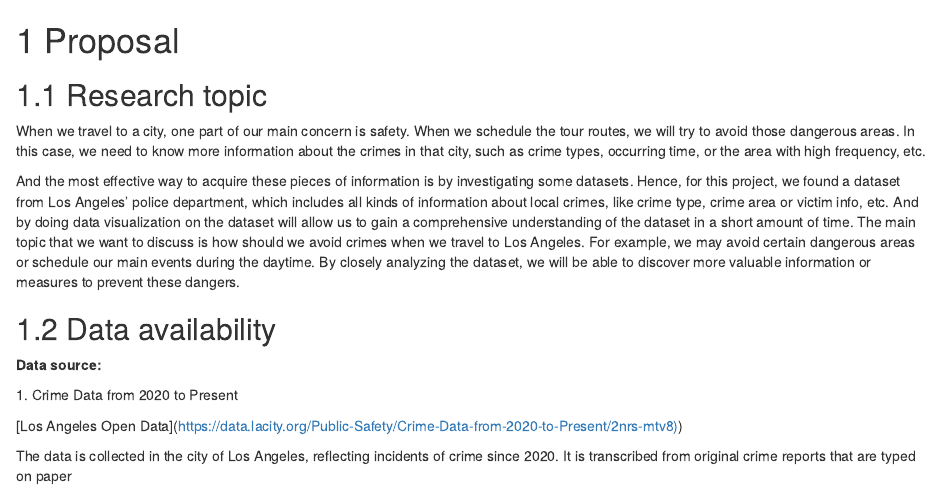
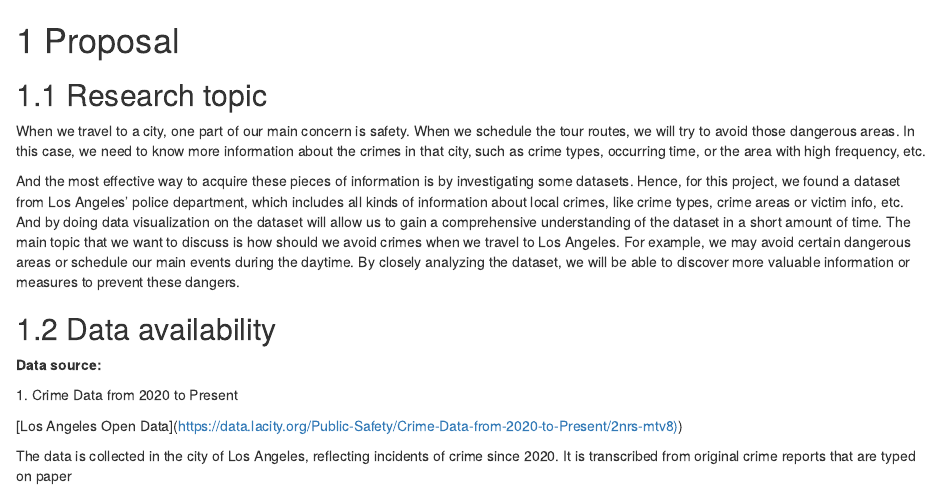
Before and after one commit to Nntraveler/EDAV-F22-final-project-1, an R Markdown document (proposal.Rmd): the page in a window 1100 px wide, from its top. Rendered offline with R 4.5, knitr and Pandoc, with nearby package versions; drawn as R Markdown's standard HTML page in place of the format the file asks for.

Commit message:
Minor change

```diff
--- a/proposal.Rmd
+++ b/proposal.Rmd
@@ -17,7 +17,7 @@ frequency, etc.
 And the most effective way to acquire these pieces of information is by
 investigating some datasets. Hence, for this project, we found a dataset
 from Los Angeles' police department, which includes all kinds of
-information about local crimes, like crime type, crime area or victim
+information about local crimes, like crime types, crime areas or victim
 info, etc. And by doing data visualization on the dataset will allow us
 to gain a comprehensive understanding of the dataset in a short amount
 of time. The main topic that we want to discuss is how should we avoid
```
Also changed, not shown: docs/search_index.json, proposal.Rmd (4 more changed lines), 7 other files.
